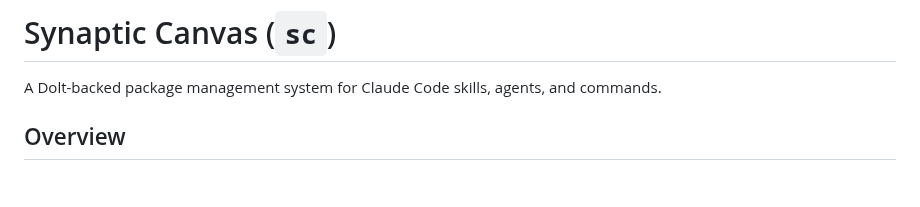
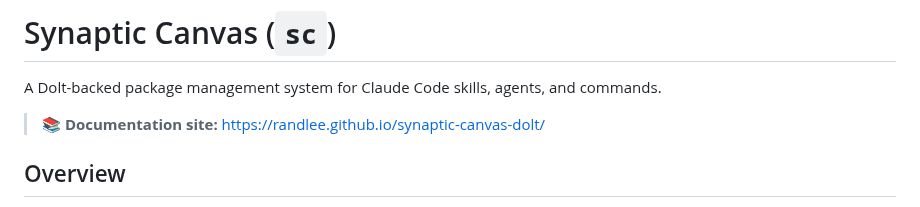
Before and after one commit to randlee/synaptic-canvas-dolt, a Markdown page: README.md, the part around the change. Drawn GitHub-style; blank space fills up the shorter version.

Commit message:
docs: add documentation site URL near top of README

```diff
--- a/README.md
+++ b/README.md
@@ -1,6 +1,8 @@
 # Synaptic Canvas (`sc`)
 
 A Dolt-backed package management system for Claude Code skills, agents, and commands.
+
+> **📚 Documentation site:** https://randlee.github.io/synaptic-canvas-dolt/
 
 ## Overview
 
```
